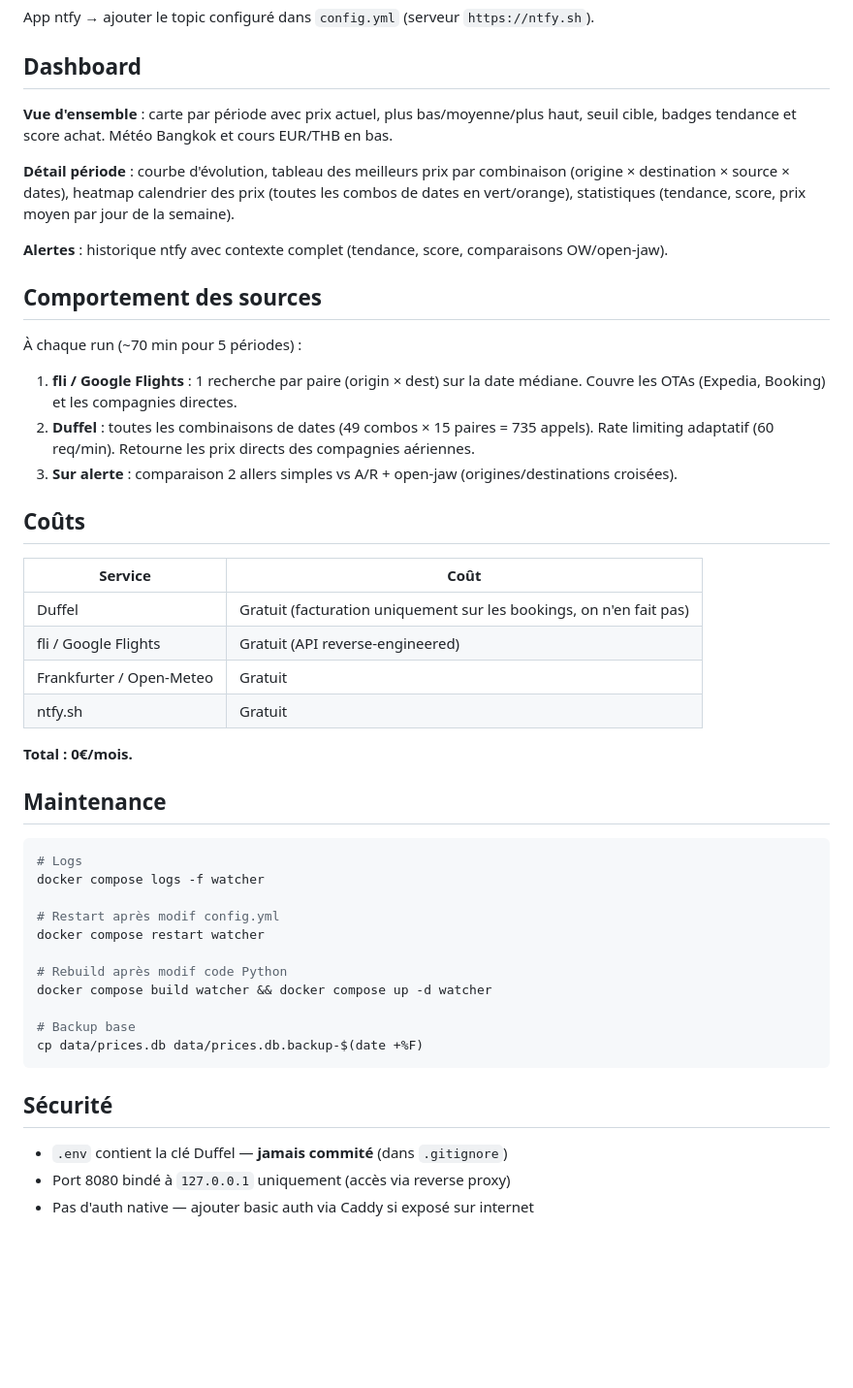
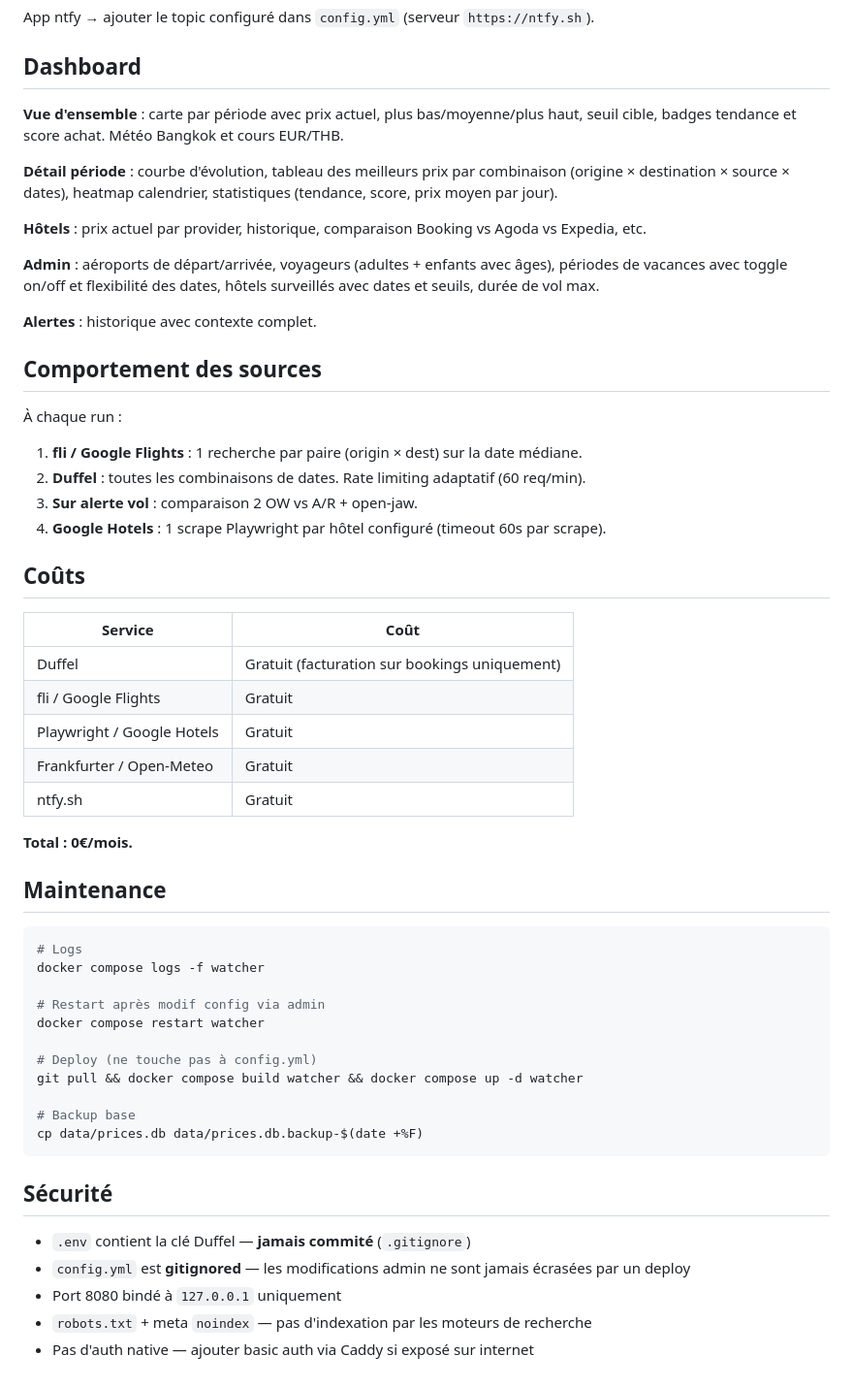
Before and after one commit to globulejoul/bkk, a Markdown page: README.md, the part around one of its changes. Shown at 97% size. Rendered like a GitHub page; blank space fills up the shorter version.

Commit message:
Rewrite README for hotels, admin page, Playwright, config protection

```diff
--- a/README.md
+++ b/README.md
@@ -81,26 +111,32 @@ App ntfy → ajouter le topic configuré dans `config.yml` (serveur `https://ntf
 
 ## Dashboard
 
-**Vue d'ensemble** : carte par période avec prix actuel, plus bas/moyenne/plus haut, seuil cible, badges tendance et score achat. Météo Bangkok et cours EUR/THB en bas.
+**Vue d'ensemble** : carte par période avec prix actuel, plus bas/moyenne/plus haut, seuil cible, badges tendance et score achat. Météo Bangkok et cours EUR/THB.
 
-**Détail période** : courbe d'évolution, tableau des meilleurs prix par combinaison (origine × destination × source × dates), heatmap calendrier des prix (toutes les combos de dates en vert/orange), statistiques (tendance, score, prix moyen par jour de la semaine).
+**Détail période** : courbe d'évolution, tableau des meilleurs prix par combinaison (origine × destination × source × dates), heatmap calendrier, statistiques (tendance, score, prix moyen par jour).
 
-**Alertes** : historique ntfy avec contexte complet (tendance, score, comparaisons OW/open-jaw).
+**Hôtels** : prix actuel par provider, historique, comparaison Booking vs Agoda vs Expedia, etc.
+
+**Admin** : aéroports de départ/arrivée, voyageurs (adultes + enfants avec âges), périodes de vacances avec toggle on/off et flexibilité des dates, hôtels surveillés avec dates et seuils, durée de vol max.
+
+**Alertes** : historique avec contexte complet.
 
 ## Comportement des sources
 
-À chaque run (~70 min pour 5 périodes) :
+À chaque run :
 
-1. **fli / Google Flights** : 1 recherche par paire (origin × dest) sur la date médiane. Couvre les OTAs (Expedia, Booking) et les compagnies directes.
-2. **Duffel** : toutes les combinaisons de dates (49 combos × 15 paires = 735 appels). Rate limiting adaptatif (60 req/min). Retourne les prix directs des compagnies aériennes.
-3. **Sur alerte** : comparaison 2 allers simples vs A/R + open-jaw (origines/destinations croisées).
+1. **fli / Google Flights** : 1 recherche par paire (origin × dest) sur la date médiane.
+2. **Duffel** : toutes les combinaisons de dates. Rate limiting adaptatif (60 req/min).
+3. **Sur alerte vol** : comparaison 2 OW vs A/R + open-jaw.
+4. **Google Hotels** : 1 scrape Playwright par hôtel configuré (timeout 60s par scrape).
 
 ## Coûts
 
 | Service | Coût |
 |---|---|
-| Duffel | Gratuit (facturation uniquement sur les bookings, on n'en fait pas) |
-| fli / Google Flights | Gratuit (API reverse-engineered) |
+| Duffel | Gratuit (facturation sur bookings uniquement) |
+| fli / Google Flights | Gratuit |
+| Playwright / Google Hotels | Gratuit |
 | Frankfurter / Open-Meteo | Gratuit |
 | ntfy.sh | Gratuit |
 
@@ -112,11 +148,11 @@ App ntfy → ajouter le topic configuré dans `config.yml` (serveur `https://ntf
 # Logs
 docker compose logs -f watcher
 
-# Restart après modif config.yml
+# Restart après modif config via admin
 docker compose restart watcher
 
-# Rebuild après modif code Python
-docker compose build watcher && docker compose up -d watcher
+# Deploy (ne touche pas à config.yml)
+git pull && docker compose build watcher && docker compose up -d watcher
 
 # Backup base
 cp data/prices.db data/prices.db.backup-$(date +%F)
@@ -124,6 +160,8 @@ cp data/prices.db data/prices.db.backup-$(date +%F)
 
 ## Sécurité
 
-- `.env` contient la clé Duffel — **jamais commité** (dans `.gitignore`)
-- Port 8080 bindé à `127.0.0.1` uniquement (accès via reverse proxy)
+- `.env` contient la clé Duffel — **jamais commité** (`.gitignore`)
+- `config.yml` est **gitignored** — les modifications admin ne sont jamais écrasées par un deploy
+- Port 8080 bindé à `127.0.0.1` uniquement
+- `robots.txt` + meta `noindex` — pas d'indexation par les moteurs de recherche
 - Pas d'auth native — ajouter basic auth via Caddy si exposé sur internet
```
Also changed, not shown: other parts of README.md (+38 -8 lines).
